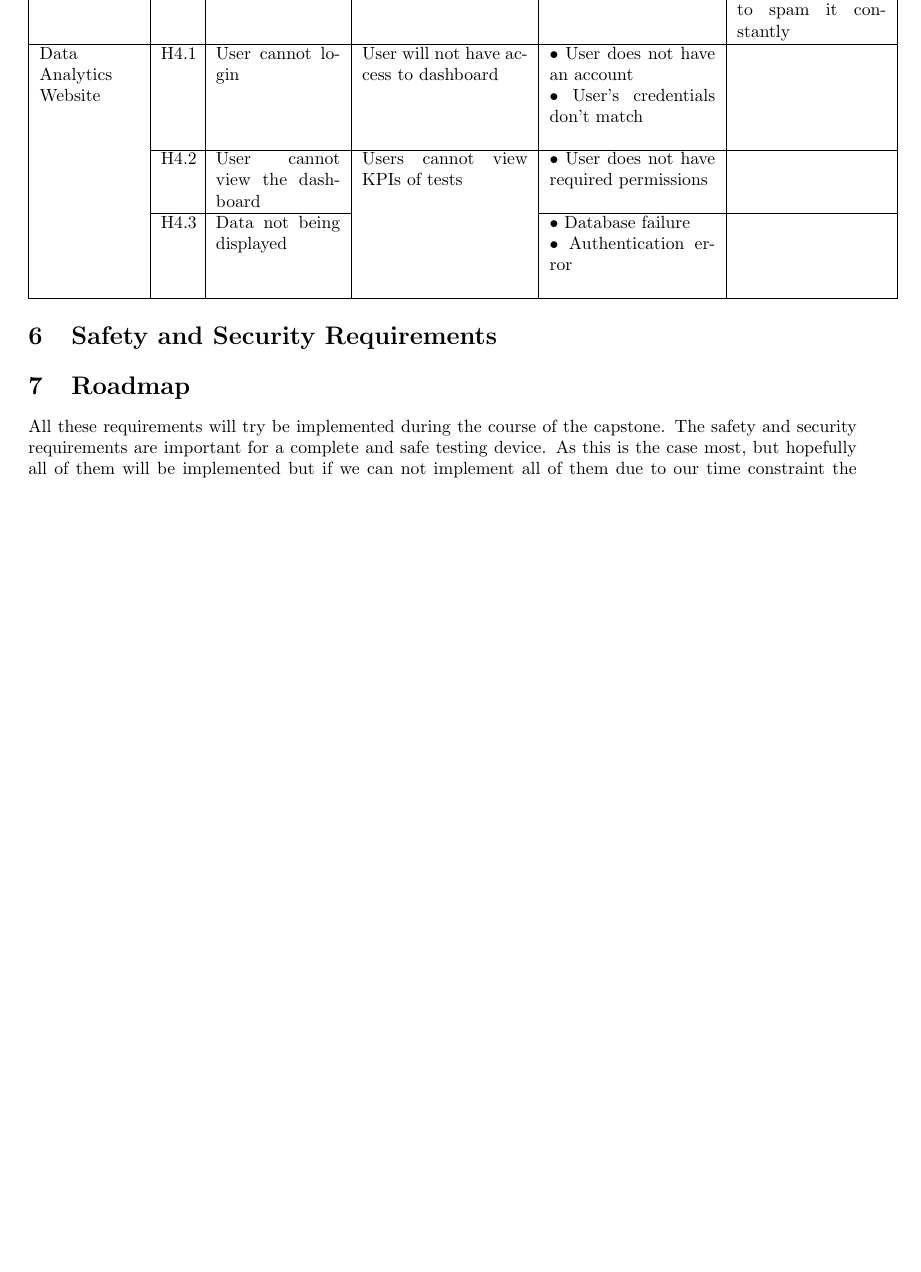
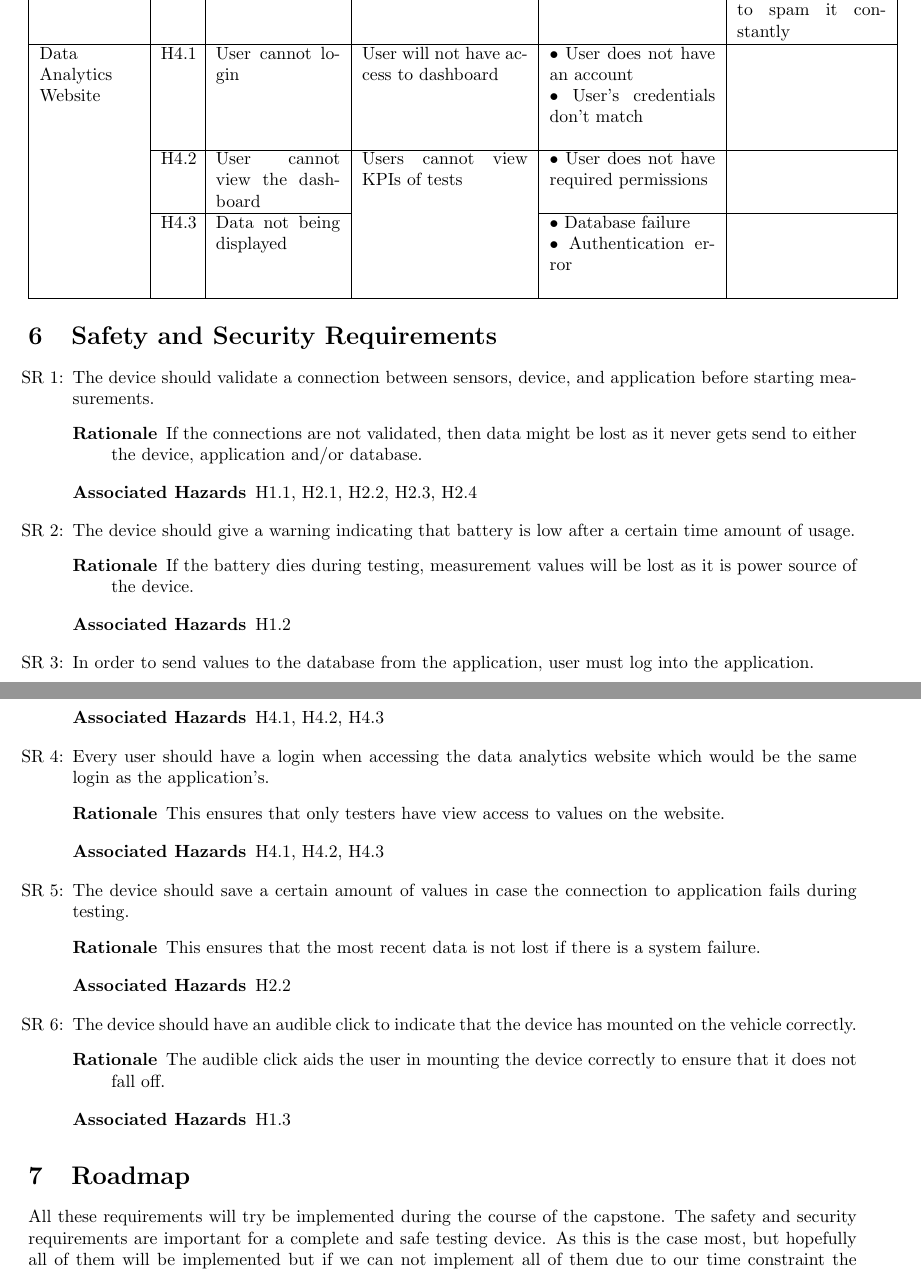
Before and after one commit to ahmed-nazir/Capstone, a LaTeX document (docs/HazardAnalysis/HazardAnalysis.tex): part of page 6 of 6 before the commit and two parts of pages 6 and 7 of 7 after it, the two joined at a grey line, cut so that both start at the same text, the shorter picture padded with empty space. Compiled offline with pdfLaTeX.

Commit message:
Doc: [#13] Added sections 4,6 to Hazard Analysis

```diff
--- a/docs/HazardAnalysis/HazardAnalysis.tex
+++ b/docs/HazardAnalysis/HazardAnalysis.tex
@@ -10,6 +10,7 @@
 \newcounter{fmeanumDA}
 \newcounter{fmeanumD}
 \newcounter{fmeanumDAW}
+\newcounter{reqnum} %Requirement Number
 
 \hypersetup{
     colorlinks=true,       % false: boxed links; true: colored links
@@ -227,7 +234,31 @@ this potential failure mode.}
 
 \section{Safety and Security Requirements}
 
+\begin{itemize}
+  \item[SR \refstepcounter{reqnum}\thereqnum:] The device should validate a connection between sensors, device, and application before starting measurements.
+    \begin{description} \item[Rationale] If the connections are not validated, then data might be lost as it never gets send to either the device, application and/or database.  \end{description}
+    \begin{description} \item[Associated Hazards] H1.1, H2.1, H2.2, H2.3, H2.4  \end{description}
 
+  \item[SR \refstepcounter{reqnum}\thereqnum:] The device should give a warning indicating that battery is low after a certain time amount of usage.
+    \begin{description} \item[Rationale] If the battery dies during testing, measurement values will be lost as it is power source of the device.  \end{description}
+    \begin{description} \item[Associated Hazards] H1.2  \end{description}
+
+  \item[SR \refstepcounter{reqnum}\thereqnum:] In order to send values to the database from the application, user must log into the application.
+    \begin{description} \item[Rationale] This ensures that only testers have the ability to send and write values to the database.   \end{description}
+    \begin{description} \item[Associated Hazards] H4.1, H4.2, H4.3 \end{description}
+
+  \item[SR \refstepcounter{reqnum}\thereqnum:] Every user should have a login when accessing the data analytics website which would be the same login as the application's.
+    \begin{description} \item[Rationale] This ensures that only testers have view access to values on the website.   \end{description}
+    \begin{description} \item[Associated Hazards] H4.1, H4.2, H4.3 \end{description}
+
+  \item[SR \refstepcounter{reqnum}\thereqnum:] The device should save a certain amount of values in case the connection to application fails during testing.
+    \begin{description} \item[Rationale] This ensures that the most recent data is not lost if there is a system failure.   \end{description}
+    \begin{description} \item[Associated Hazards] H2.2  \end{description}
+
+  \item[SR \refstepcounter{reqnum}\thereqnum:] The device should have an audible click to indicate that the device has mounted on the vehicle correctly.
+    \begin{description} \item[Rationale] The audible click aids the user in mounting the device correctly to ensure that it does not fall off.   \end{description}
+    \begin{description} \item[Associated Hazards] H1.3  \end{description}
+\end{itemize}
 
 \wss{Newly discovered requirements.  These should also be added to the SRS.  (A
 rationale design process how and why to fake it.)}
```
Also changed, not shown: docs/HazardAnalysis/HazardAnalysis.pdf, docs/HazardAnalysis/HazardAnalysis.tex (6 more changed lines).
